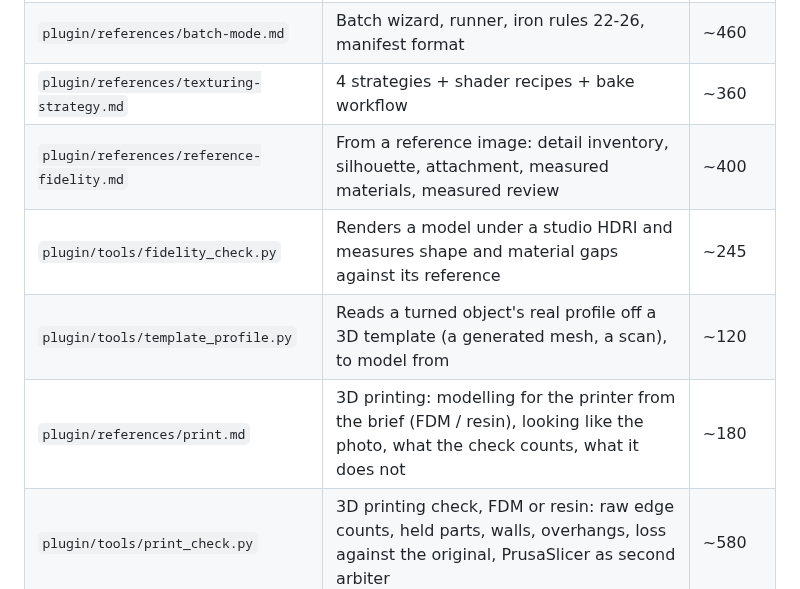
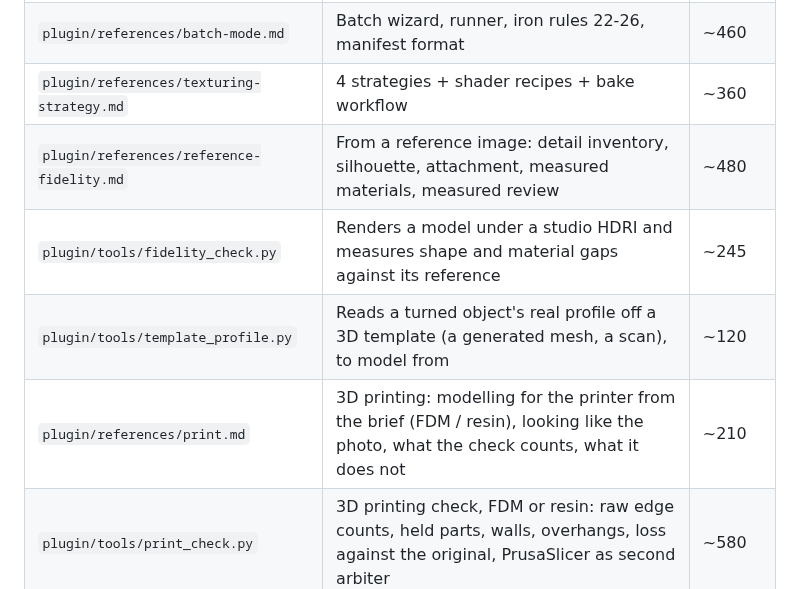
Before and after one commit to elithril/blender-kiln, a Markdown page: README.md, the part around the change. Drawn GitHub-style.

```diff
--- a/README.md
+++ b/README.md
@@ -376,10 +376,10 @@ plugin/
 | `plugin/tools/unimate.py` | Installs UniMate at the tested version, reports newer upstream, runs rigged GLB + prompt → animated GLBs | ~300 |
 | `plugin/references/batch-mode.md` | Batch wizard, runner, iron rules 22-26, manifest format | ~460 |
 | `plugin/references/texturing-strategy.md` | 4 strategies + shader recipes + bake workflow | ~360 |
-| `plugin/references/reference-fidelity.md` | From a reference image: detail inventory, silhouette, attachment, measured materials, measured review | ~400 |
+| `plugin/references/reference-fidelity.md` | From a reference image: detail inventory, silhouette, attachment, measured materials, measured review | ~480 |
 | `plugin/tools/fidelity_check.py` | Renders a model under a studio HDRI and measures shape and material gaps against its reference | ~245 |
 | `plugin/tools/template_profile.py` | Reads a turned object's real profile off a 3D template (a generated mesh, a scan), to model from | ~120 |
-| `plugin/references/print.md` | 3D printing: modelling for the printer from the brief (FDM / resin), looking like the photo, what the check counts, what it does not | ~180 |
+| `plugin/references/print.md` | 3D printing: modelling for the printer from the brief (FDM / resin), looking like the photo, what the check counts, what it does not | ~210 |
 | `plugin/tools/print_check.py` | 3D printing check, FDM or resin: raw edge counts, held parts, walls, overhangs, loss against the original, PrusaSlicer as second arbiter | ~580 |
 | `plugin/references/validation-checklist.md` | Geometry cleanup (welding that keeps the shading) + material export audit | ~290 |
 | `plugin/references/ai-generation.md` | Backend order (TRELLIS.2 first), licences, Hunyuan3D 2.x (on request), TRELLIS.2 local (measured), concept art (FLUX.1-schnell, nano-banana), free-quota and token rules | ~430 |
```
Also changed, not shown: plugin/references/print.md (+6 -0 lines), plugin/references/reference-fidelity.md (+19 -0 lines).
